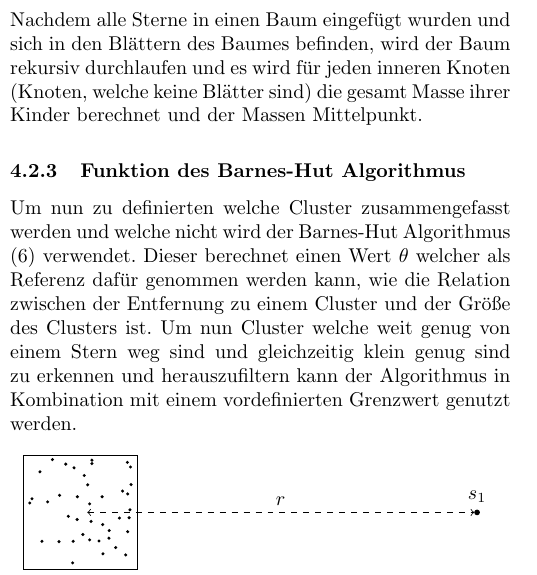
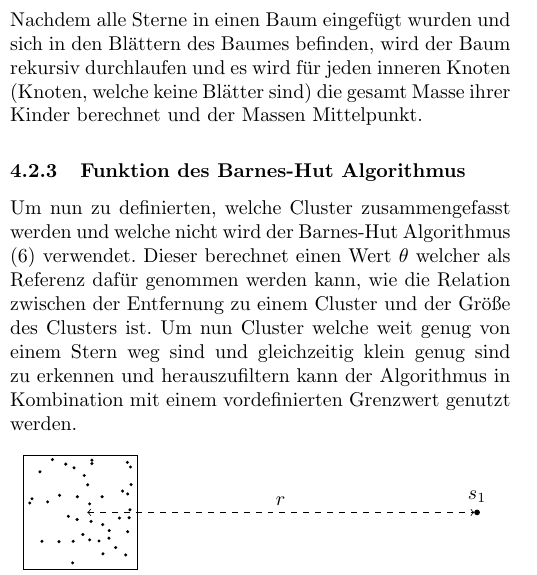
Before and after one commit to galaxy-simulator/Writeup, a LaTeX document (main.tex, which reads docs/simulieren.tex): part of one column of page 4 of 10, cut so that both start at the same text. Compiled offline with pdfLaTeX.

Commit message:
:pencil2: fixed typos

```diff
--- a/docs/simulieren.tex
+++ b/docs/simulieren.tex
@@ -92,8 +92,7 @@ für jeden inneren Knoten (Knoten, welche keine Blätter sind) die gesamt Masse
 ihrer Kinder berechnet und der Massen Mittelpunkt.
 
 \subsubsection{Funktion des Barnes-Hut Algorithmus}
-
-Um nun zu definierten welche Cluster zusammengefasst werden und welche nicht
+Um nun zu definierten, welche Cluster zusammengefasst werden und welche nicht
 wird der Barnes-Hut Algorithmus (\ref{eq:barnes_hut}) verwendet. Dieser
 berechnet einen Wert \( \theta \) welcher als Referenz dafür genommen werden
 kann, wie die Relation zwischen der Entfernung zu einem Cluster und der Größe
```
